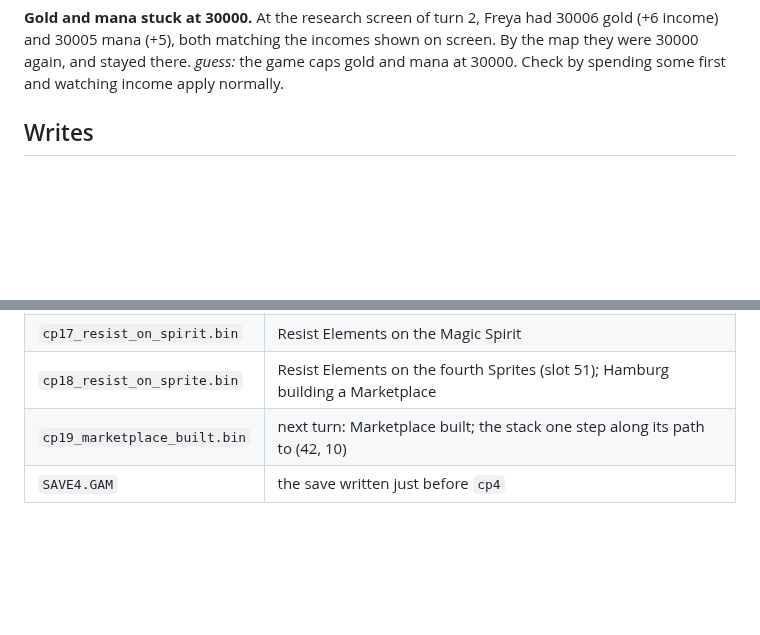
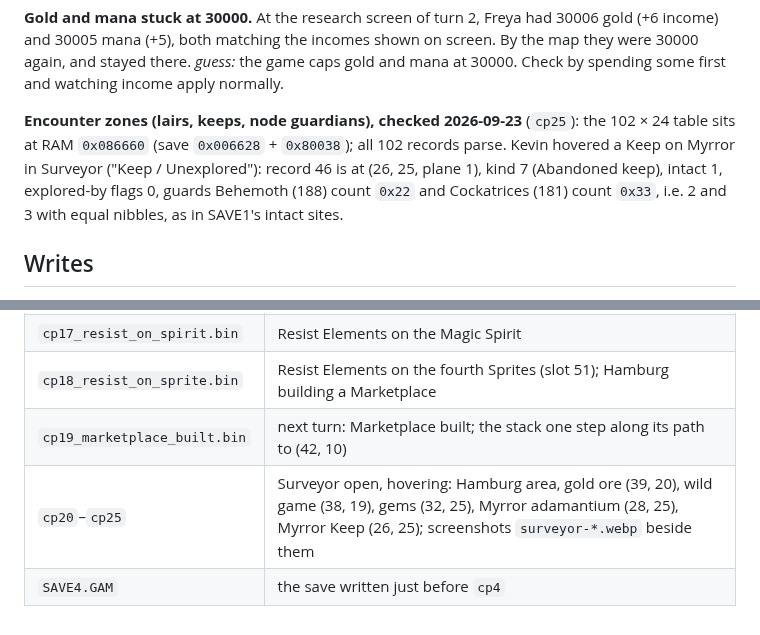
Before and after one commit to ApocryphaCipher/Mirror, a Markdown page: docs/reference/live-ram-map.md, 2 parts joined by grey strips. Rendered like a GitHub page; blank space fills up the shorter version.

Commit message:
docs: encounter table in RAM, checked against a Surveyor-hovered Keep
Co-Authored-By: Claude Opus 5.5 <noreply@anthropic.com>

```diff
--- a/docs/reference/live-ram-map.md
+++ b/docs/reference/live-ram-map.md
@@ -110,6 +110,14 @@ had 30006 gold (+6 income) and 30005 mana (+5), both matching the incomes
 shown on screen. By the map they were 30000 again, and stayed there.
 *guess:* the game caps gold and mana at 30000. Check by spending some
 first and watching income apply normally.
+
+**Encounter zones (lairs, keeps, node guardians), checked 2026-09-23**
+(`cp25`): the 102 × 24 table sits at RAM `0x086660` (save `0x006628` +
+`0x80038`); all 102 records parse. Kevin hovered a Keep on Myrror in
+Surveyor ("Keep / Unexplored"): record 46 is at (26, 25, plane 1),
+kind 7 (Abandoned keep), intact 1, explored-by flags 0, guards Behemoth
+(188) count `0x22` and Cockatrices (181) count `0x33`, i.e. 2 and 3 with
+equal nibbles, as in SAVE1's intact sites.
 
 ## Writes
 
@@ -264,4 +272,5 @@ In `~/.mirror/dev/DOSbox/ram-dumps-2026-09-23/`, each a full 16 MB:
 | `cp17_resist_on_spirit.bin` | Resist Elements on the Magic Spirit |
 | `cp18_resist_on_sprite.bin` | Resist Elements on the fourth Sprites (slot 51); Hamburg building a Marketplace |
 | `cp19_marketplace_built.bin` | next turn: Marketplace built; the stack one step along its path to (42, 10) |
+| `cp20`–`cp25` | Surveyor open, hovering: Hamburg area, gold ore (39, 20), wild game (38, 19), gems (32, 25), Myrror adamantium (28, 25), Myrror Keep (26, 25); screenshots `surveyor-*.webp` beside them |
 | `SAVE4.GAM` | the save written just before `cp4` |
```
